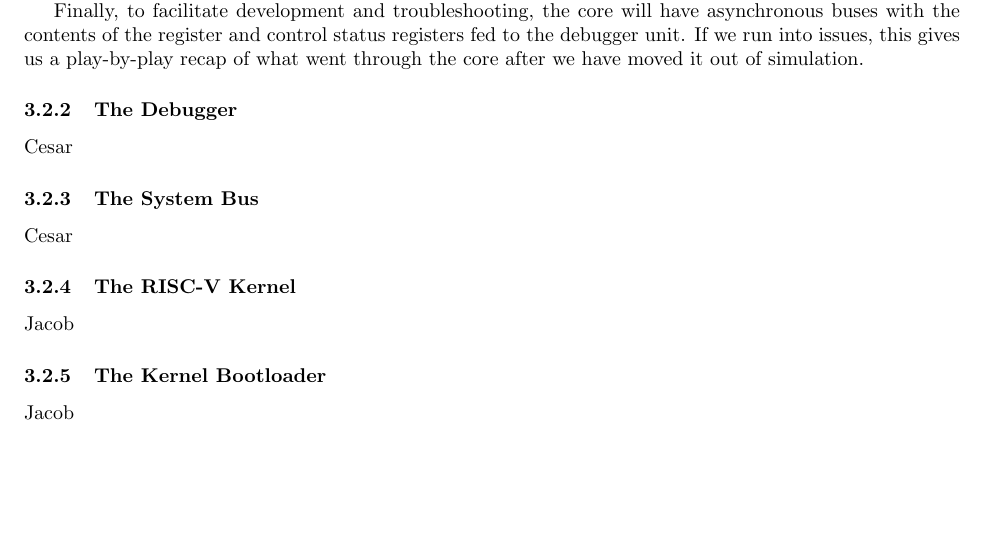
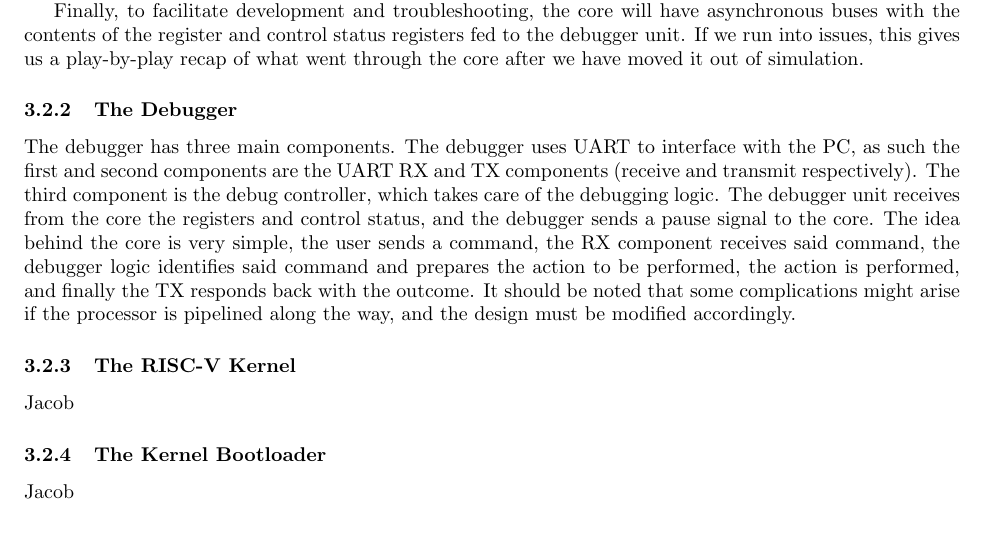
Before and after one commit to SLongofono/Senior_Design_Capstone, a LaTeX document (LaTeX/LivingProposal.tex): part of page 4 of 5, cut so that both start at the same text, the shorter picture padded with empty space. Compiled offline with pdfLaTeX.

Commit message:
Update LivingProposal.tex

```diff
--- a/LaTeX/LivingProposal.tex
+++ b/LaTeX/LivingProposal.tex
@@ -103,10 +103,11 @@ Below is a description of major components to be developed in order to achieve o
     Finally, to facilitate development and troubleshooting, the core will have asynchronous buses with the contents of the register and control status registers fed to the debugger unit.  If we run into issues, this gives us a play-by-play recap of what went through the core after we have moved it out of simulation.
 
     \subsubsection{The Debugger}
-    Cesar
+    The debugger has three main components.  The debugger uses UART to interface with the PC, as such the first and second components are the UART RX and TX components (receive and transmit respectively). The third component is the debug controller, which takes care of the debugging logic. The debugger unit receives from the core the registers and control status, and the debugger sends a pause signal to the core. The idea behind the core is very simple, the user sends a command, the RX component receives said command, the debugger logic identifies said command and prepares the action to be performed, the action is performed, and finally the TX responds back with the outcome.
+    It should be noted that some complications might arise if the processor is pipelined along the way, and the design must be modified   accordingly.
 
-    \subsubsection{The System Bus}
-    Cesar
+    %\subsubsection{The System Bus}
+    % Cesar don't have anything yet here
 
     \subsubsection{The RISC-V Kernel}
     Jacob
```
Also changed, not shown: LaTeX/LivingProposal.tex (2 more changed lines).
